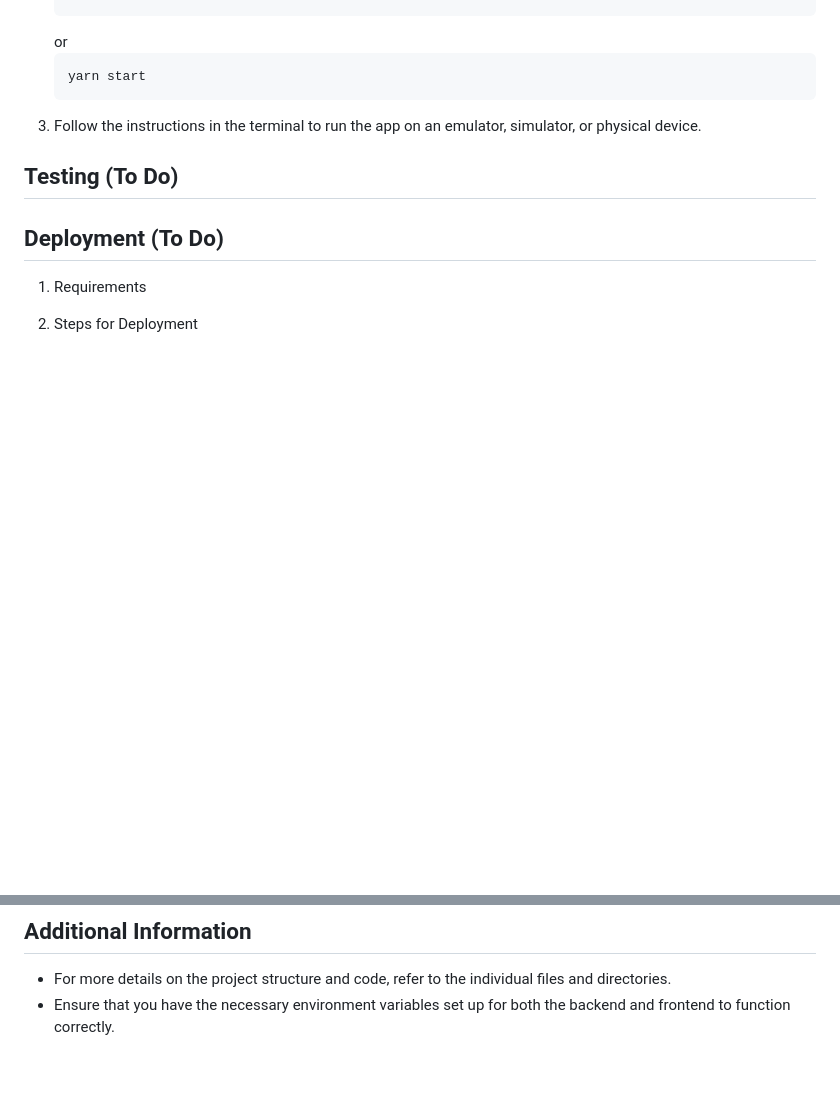
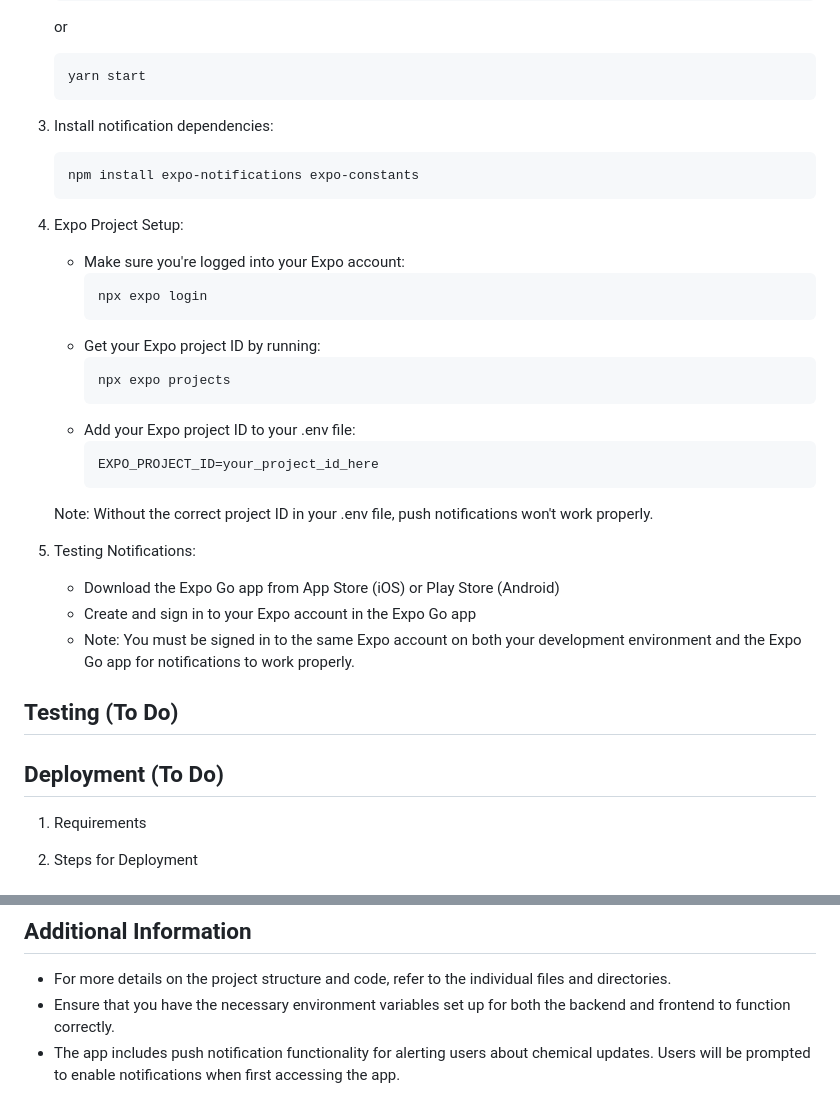
Before and after one commit to ekjyotshinh/ChemTrack, a Markdown page: README.md, 2 parts joined by grey strips. Rendered like a GitHub page; blank space fills up the shorter version.

Commit message:
Update Readme.md
Updated Readme.md :
-How to login to expo account
-How to set up Expo project ID so the notification works properly
- Update the .env file

````diff
--- a/README.md
+++ b/README.md
@@ -121,7 +121,30 @@ By leveraging these cutting-edge technologies, ChemTrack ensures a reliable, eff
     ```sh
     yarn start
     ```
-3. Follow the instructions in the terminal to run the app on an emulator, simulator, or physical device.
+3. Install notification dependencies:
+    ```sh
+    npm install expo-notifications expo-constants
+    ```
+
+4. Expo Project Setup:
+   - Make sure you're logged into your Expo account:
+     ```sh
+     npx expo login
+     ```
+   - Get your Expo project ID by running:
+     ```sh
+     npx expo projects
+     ```
+   - Add your Expo project ID to your .env file:
+     ```
+     EXPO_PROJECT_ID=your_project_id_here
+     ```
+   Note: Without the correct project ID in your .env file, push notifications won't work properly.
+
+5. Testing Notifications:
+   - Download the Expo Go app from App Store (iOS) or Play Store (Android)
+   - Create and sign in to your Expo account in the Expo Go app
+   - Note: You must be signed in to the same Expo account on both your development environment and the Expo Go app for notifications to work properly.
 
 ## Testing (To Do)
 
@@ -157,3 +180,4 @@ Created in Figma
 ## Additional Information
 - For more details on the project structure and code, refer to the individual files and directories.
 - Ensure that you have the necessary environment variables set up for both the backend and frontend to function correctly.
+- The app includes push notification functionality for alerting users about chemical updates. Users will be prompted to enable notifications when first accessing the app.
````
